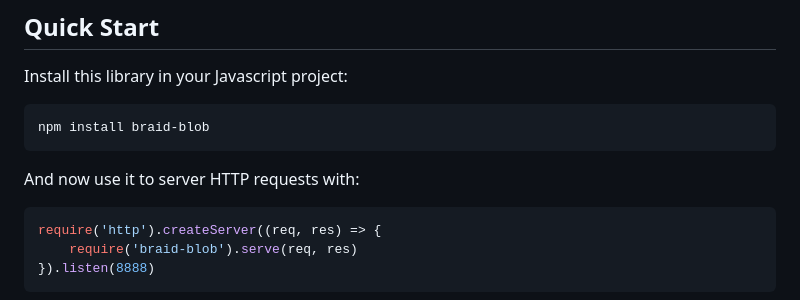
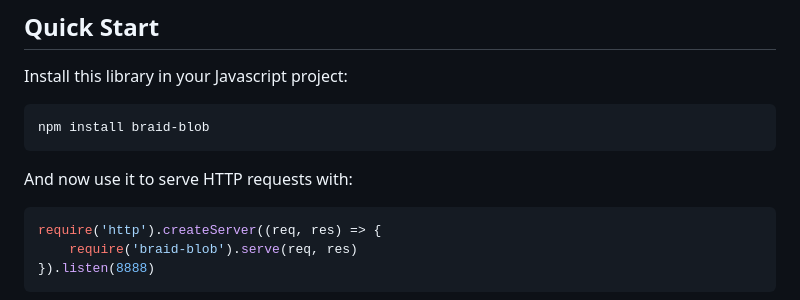
Before and after one commit to braid-org/braid-blob, a Markdown page: README.md, the part around the change. Rendered like a GitHub page.

Commit message:
Improve readme

````diff
--- a/README.md
+++ b/README.md
@@ -13,7 +13,7 @@ Install this library in your Javascript project:
 npm install braid-blob
 ```
 
-And now use it to server HTTP requests with:
+And now use it to serve HTTP requests with:
 
 ```javascript
 require('http').createServer((req, res) => {
````
